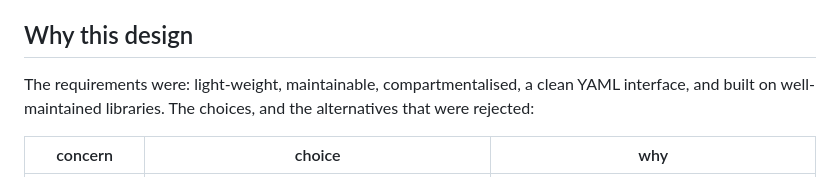
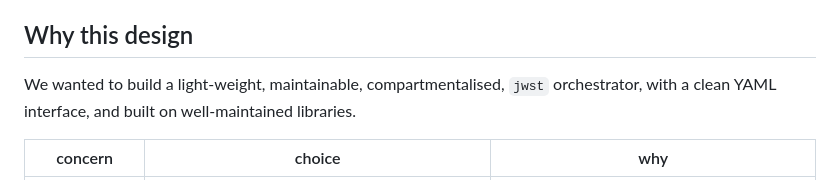
Before and after one commit to lwelzel/jwstflow, a Markdown page: docs/guide.md, the part around the change. Rendered like a GitHub page.

```diff
--- a/docs/guide.md
+++ b/docs/guide.md
@@ -5,9 +5,8 @@ products, scheduling and the full YAML reference.
 
 ## Why this design
 
-The requirements were: light-weight, maintainable, compartmentalised, a
-clean YAML interface, and built on well-maintained libraries. The choices,
-and the alternatives that were rejected:
+We wanted to build a light-weight, maintainable, compartmentalised, `jwst` orchestrator,
+with a clean YAML interface, and built on well-maintained libraries.
 
 | concern | choice | why |
 |---|---|---|
```
